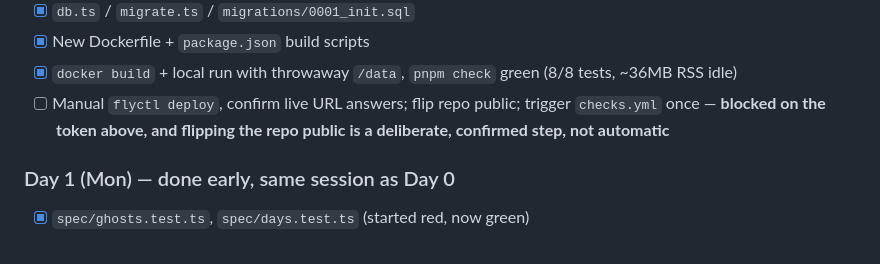
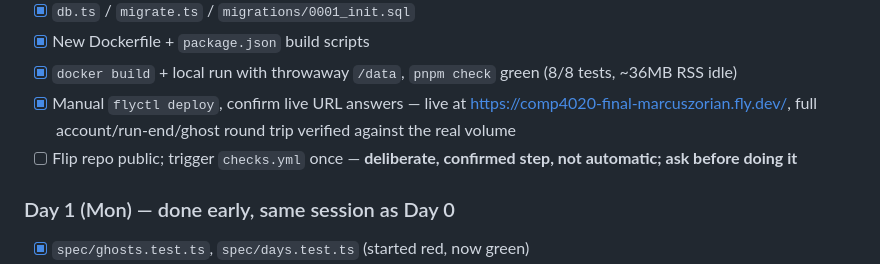
Before and after one commit to comp4020-agentic-coding-studio/comp4020-final-marcuszorian, a Markdown page: plan.md, the part around the change. Rendered like a GitHub page.

Commit message:
First deploy confirmed live against the real Fly volume
flyctl deploy --remote-only --ha=false; account/run-end/ghost round
trip verified at https://comp4020-final-marcuszorian.fly.dev/ against
the actual mounted volume, not just a local throwaway one.

Co-Authored-By: Claude Sonnet 5 <noreply@anthropic.com>

```diff
--- a/plan.md
+++ b/plan.md
@@ -97,9 +97,11 @@ CREATE INDEX idx_best_runs_seed ON best_runs(track_seed);
 - [x] New Dockerfile + `package.json` build scripts
 - [x] `docker build` + local run with throwaway `/data`, `pnpm check` green
       (8/8 tests, ~36MB RSS idle)
-- [ ] Manual `flyctl deploy`, confirm live URL answers; flip repo public;
-      trigger `checks.yml` once — **blocked on the token above, and flipping
-      the repo public is a deliberate, confirmed step, not automatic**
+- [x] Manual `flyctl deploy`, confirm live URL answers — live at
+      https://comp4020-final-marcuszorian.fly.dev/, full account/run-end/ghost
+      round trip verified against the real volume
+- [ ] Flip repo public; trigger `checks.yml` once — **deliberate, confirmed
+      step, not automatic; ask before doing it**
 
 ### Day 1 (Mon) — done early, same session as Day 0
 - [x] `spec/ghosts.test.ts`, `spec/days.test.ts` (started red, now green)
```
